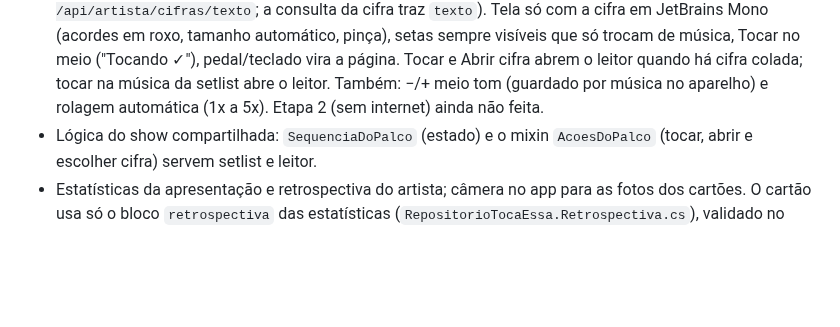
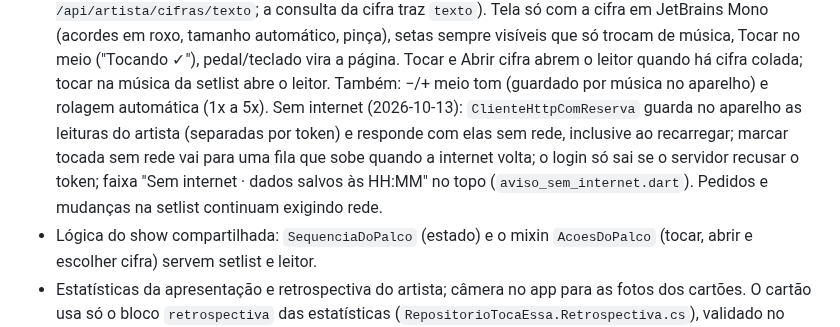
Before and after one commit to advairjunior/TocaEssaApp, a Markdown page: docs/claude/CONTEXTO_ATUAL.md, the part around the change. Rendered like a GitHub page; blank space fills up the shorter version.

Commit message:
docs: registrar o uso sem internet
Co-Authored-By: Claude Opus 5.5 <noreply@anthropic.com>

```diff
--- a/docs/claude/CONTEXTO_ATUAL.md
+++ b/docs/claude/CONTEXTO_ATUAL.md
@@ -108,8 +108,12 @@ arquivo.
   pedal/teclado vira a página. Tocar e Abrir cifra abrem o leitor quando há
   cifra colada; tocar na música da setlist abre o leitor. Também: −/+ meio
   tom (guardado por música no aparelho) e rolagem automática (1x a 5x).
-  Etapa 2 (sem
-  internet) ainda não feita.
+  Sem internet (2026-10-13): `ClienteHttpComReserva` guarda no aparelho as
+  leituras do artista (separadas por token) e responde com elas sem rede,
+  inclusive ao recarregar; marcar tocada sem rede vai para uma fila que sobe
+  quando a internet volta; o login só sai se o servidor recusar o token;
+  faixa "Sem internet · dados salvos às HH:MM" no topo (`aviso_sem_internet.dart`).
+  Pedidos e mudanças na setlist continuam exigindo rede.
 - Lógica do show compartilhada: `SequenciaDoPalco` (estado) e o mixin
   `AcoesDoPalco` (tocar, abrir e escolher cifra) servem setlist e leitor.
 - Estatísticas da apresentação e retrospectiva do artista; câmera no app para
```
Also changed, not shown: PLANO_IMPLEMENTACAO.md (+2 -2 lines).
